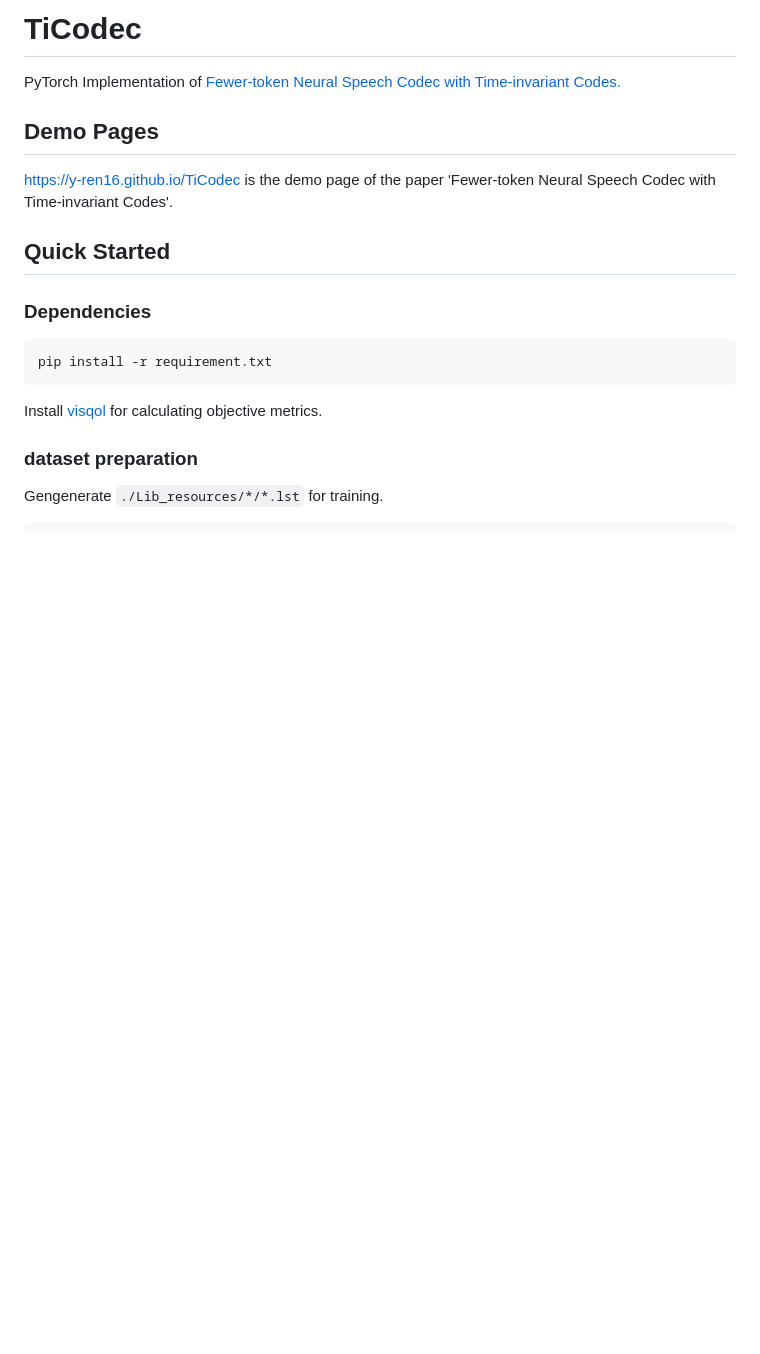
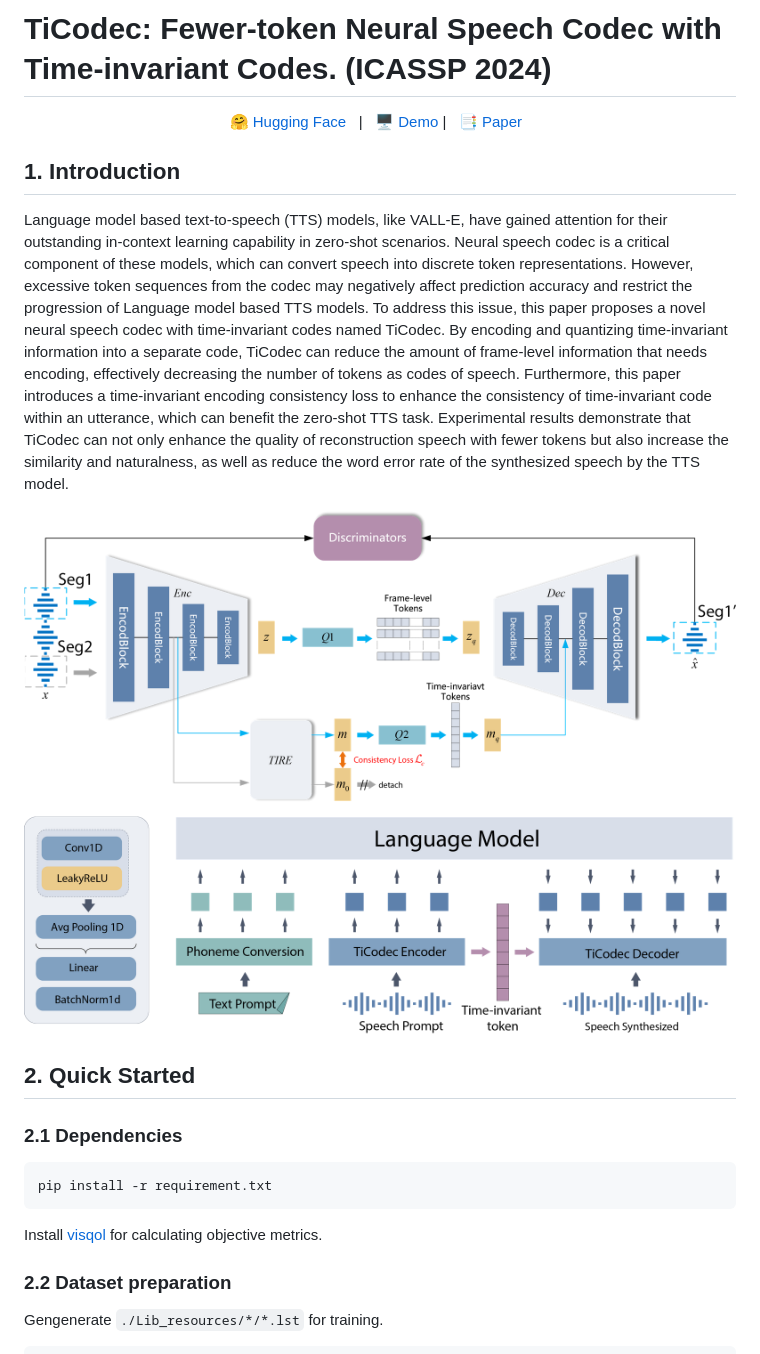
Before and after one commit to y-ren16/TiCodec, a Markdown page: README.md, the part around the change printed below. Rendered like a GitHub page; pictures changed too: imgs/Ticodec-all.png (added); blank space fills up the shorter version.

````diff
--- a/README.md
+++ b/README.md
@@ -1,15 +1,27 @@
-# TiCodec
-PyTorch Implementation of
-[Fewer-token Neural Speech Codec with Time-invariant Codes.](https://arxiv.org/abs/2310.00014)
-## Demo Pages
-https://y-ren16.github.io/TiCodec is the demo page of the paper 'Fewer-token Neural Speech Codec with Time-invariant Codes'.
-## Quick Started
-### Dependencies
+# TiCodec: Fewer-token Neural Speech Codec with Time-invariant Codes. (ICASSP 2024)
+
+<p align="center">
+        🤗 <a href="https://huggingface.co/y-ren16/TiCodec">Hugging Face</a>&nbsp&nbsp | &nbsp&nbsp🖥️ <a href="https://y-ren16.github.io/TiCodec">Demo</a> | &nbsp&nbsp📑 <a href="https://arxiv.org/pdf/2310.00014">Paper</a>&nbsp&nbsp
+<br>
+
+## 1. Introduction
+
+Language model based text-to-speech (TTS) models, like VALL-E, have gained attention for their outstanding in-context learning capability in zero-shot scenarios. Neural speech codec is a critical component of these models, which can convert speech into discrete token
+representations. However, excessive token sequences from the codec may negatively affect prediction accuracy and restrict the progression of Language model based TTS models. To address this issue, this paper proposes a novel neural speech codec with time-invariant
+codes named TiCodec. By encoding and quantizing time-invariant information into a separate code, TiCodec can reduce the amount of frame-level information that needs encoding, effectively decreasing the number of tokens as codes of speech. Furthermore, this paper introduces a time-invariant encoding consistency loss to enhance the consistency of time-invariant code within an utterance, which can benefit the zero-shot TTS task. Experimental results demonstrate that TiCodec can not only enhance the quality of reconstruction speech with fewer tokens but also increase the similarity and
+naturalness, as well as reduce the word error rate of the synthesized speech by the TTS model.
+
+<div align="center">
+  <img src="imgs/Ticodec-all.png" alt="Architecture" width="800" />
+</div>
+
+## 2. Quick Started
+### 2.1 Dependencies
 ```
 pip install -r requirement.txt
 ```
 Install [visqol](visqol) for calculating objective metrics.
-### dataset preparation
+### 2.2 Dataset preparation
 Gengenerate ``./Lib_resources/*/*.lst`` for training.
 ```
 .
````
Also changed, not shown: other parts of README.md (+12 -7 lines), 1 other file.
